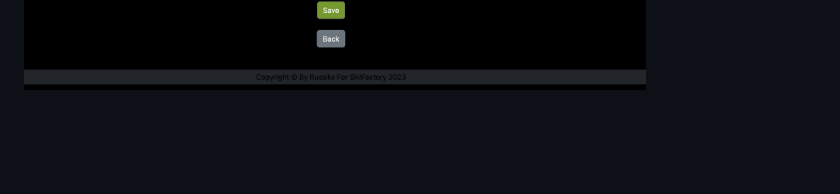
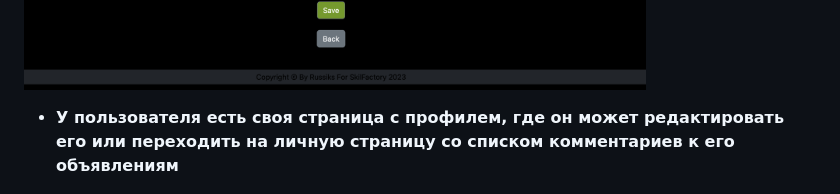
Before and after one commit to Russiks/BulletinBoard_MMORPG, a Markdown page: README.md, the part around the change. GitHub-like rendering; blank space fills up the shorter version.

```diff
--- a/README.md
+++ b/README.md
@@ -85,6 +85,9 @@ ________________________________________________________________________________
 
 ![Image](https://github.com/Russiks/BulletinBoard_MMORPG/blob/main/Images/2023-05-30_12-27-31.png)
 
+<ul>
+<li><strong>У пользователя есть своя страница с профилем, где он может редактировать его или переходить на личную страницу со списком комментариев к его объявлениям</strong></li>
+</ul>
 
 ![Image](https://github.com/Russiks/BulletinBoard_MMORPG/blob/main/Images/2023-05-30_12-28-08.png)
 ![Image](https://github.com/Russiks/BulletinBoard_MMORPG/blob/main/Images/2023-05-30_12-28-31.png)
```
